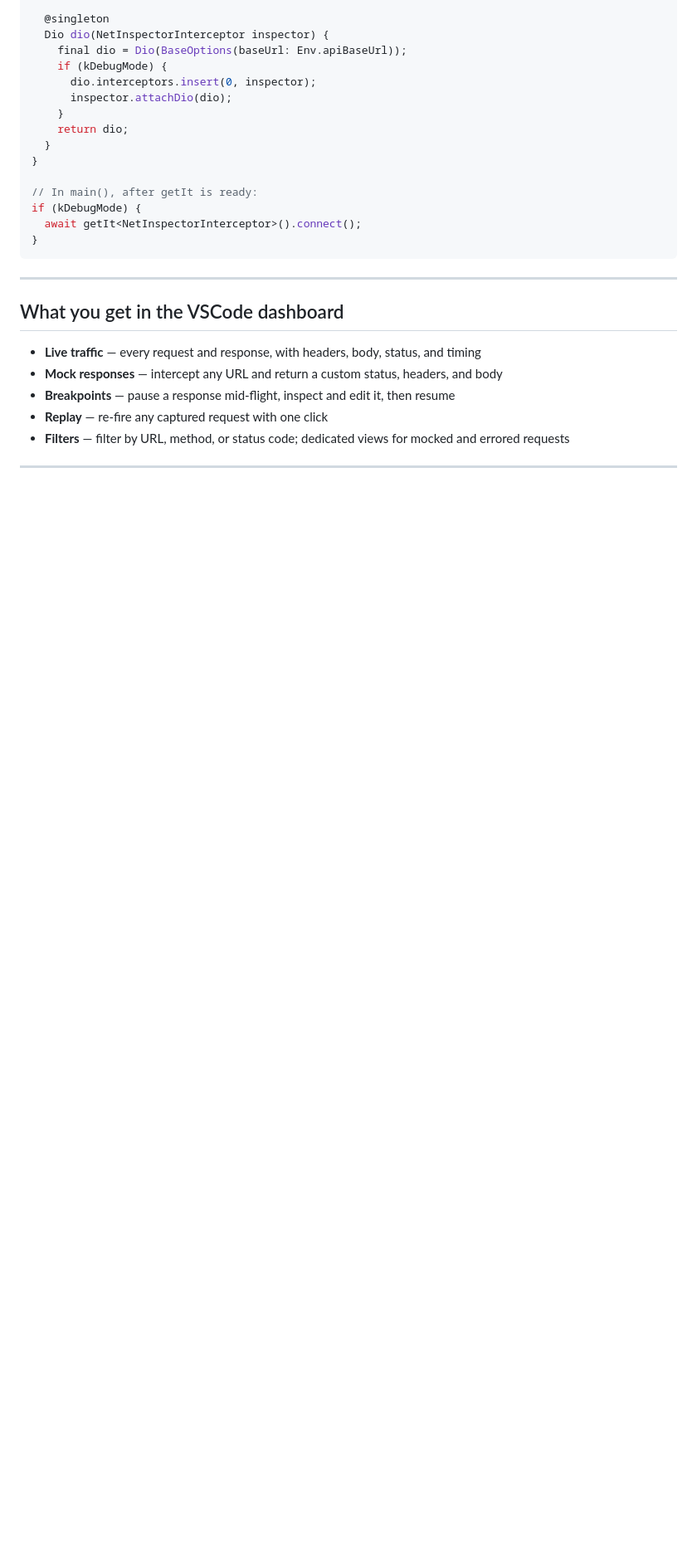
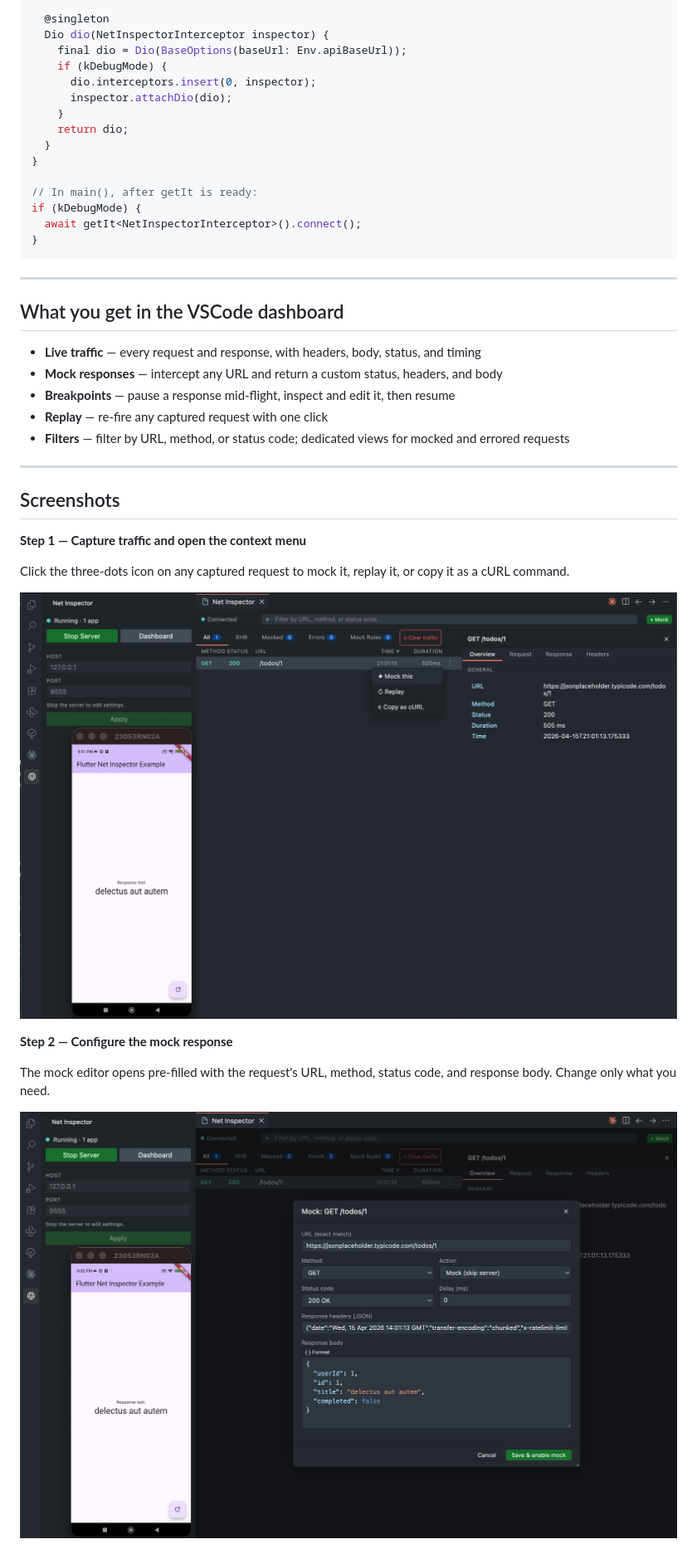
Before and after one commit to herisulistiyanto/flutter_net_inspector, a Markdown page: flutter_package/README.md, the part around the change printed below. Shown: that part at 83% size. Drawn GitHub-style; pictures changed too: flutter_package/images/showcase_1.png (added), flutter_package/images/showcase_2.png (added); blank space fills up the shorter version.

Commit message:
chore (markdown): add screenshot image as guide

```diff
--- a/flutter_package/README.md
+++ b/flutter_package/README.md
@@ -158,3 +158,17 @@ if (kDebugMode) {
 
 ---
 
+## Screenshots
+
+**Step 1 — Capture traffic and open the context menu**
+
+Click the three-dots icon on any captured request to mock it, replay it, or copy it as a cURL command.
+
+![Captured traffic with context menu](images/showcase_1.png)
+
+**Step 2 — Configure the mock response**
+
+The mock editor opens pre-filled with the request's URL, method, status code, and response body. Change only what you need.
+
+![Mock editor pre-filled from request](images/showcase_2.png)
+
```
Also changed, not shown: other parts of flutter_package/README.md (+8 -0 lines), flutter_package/images/showcase_3.png (added).
